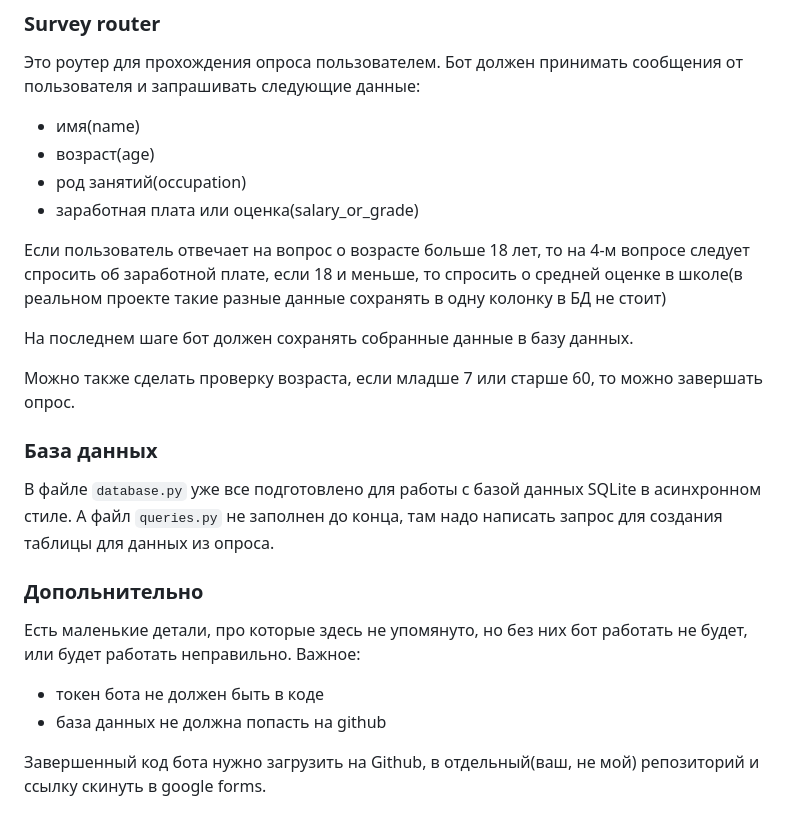
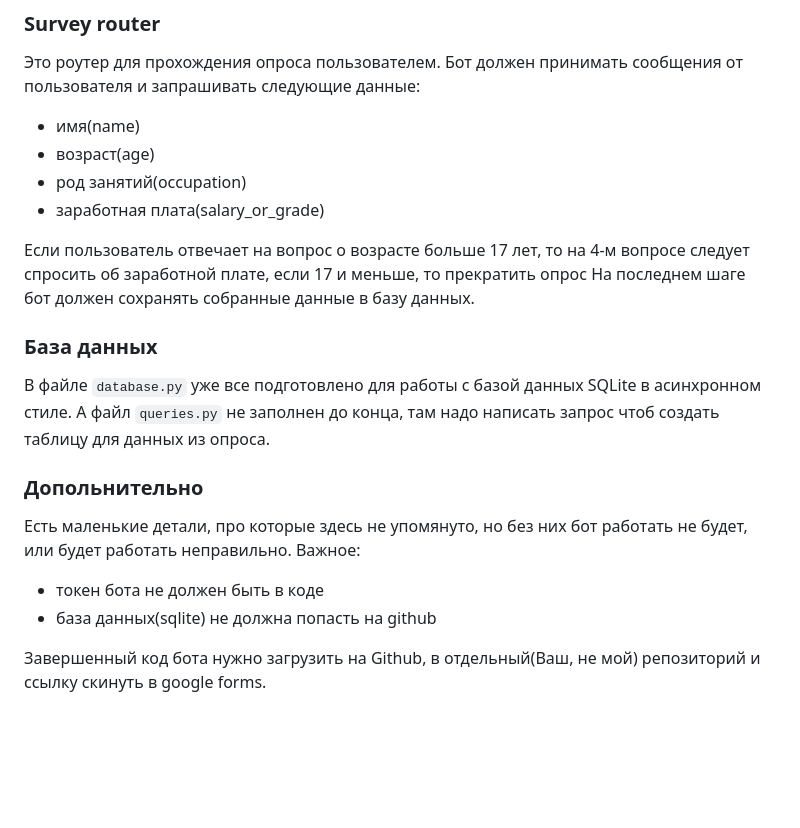
Before and after one commit to sezimpi-2/test-2, a Markdown page: README.md, the part around the change. Drawn GitHub-style; blank space fills up the shorter version.

```diff
--- a/README.md
+++ b/README.md
@@ -34,19 +34,16 @@ git remote remove origin
 - имя(name)
 - возраст(age)
 - род занятий(occupation)
-- заработная плата или оценка(salary_or_grade)
+- заработная плата(salary_or_grade)
 
-Если пользователь отвечает на вопрос о возрасте больше 18 лет, то на 4-м вопросе следует спросить об заработной плате,
-если 18 и меньше, то спросить о средней оценке в школе(в реальном проекте такие разные данные сохранять в одну колонку в БД не стоит)
-
+Если пользователь отвечает на вопрос о возрасте больше 17 лет, то на 4-м вопросе следует спросить об заработной плате,
+если 17 и меньше, то прекратить опрос
 На последнем шаге бот должен сохранять собранные данные в базу данных.
-
-Можно также сделать проверку возраста, если младше 7 или старше 60, то можно завершать опрос.
 
 ### База данных
 
 В файле `database.py` уже все подготовлено для работы с базой данных SQLite в асинхронном стиле.
-А файл `queries.py` не заполнен до конца, там надо написать запрос для создания таблицы для данных из опроса.
+А файл `queries.py` не заполнен до конца, там надо написать запрос чтоб создать таблицу для данных из опроса.
 
 ### Допольнительно
 
@@ -54,6 +51,6 @@ git remote remove origin
 Важное:
 
 - токен бота не должен быть в коде
-- база данных не должна попасть на github
+- база данных(sqlite) не должна попасть на github
 
-Завершенный код бота нужно загрузить на Github, в отдельный(ваш, не мой) репозиторий и ссылку скинуть в google forms.
+Завершенный код бота нужно загрузить на Github, в отдельный(Ваш, не мой) репозиторий и ссылку скинуть в google forms.
```
